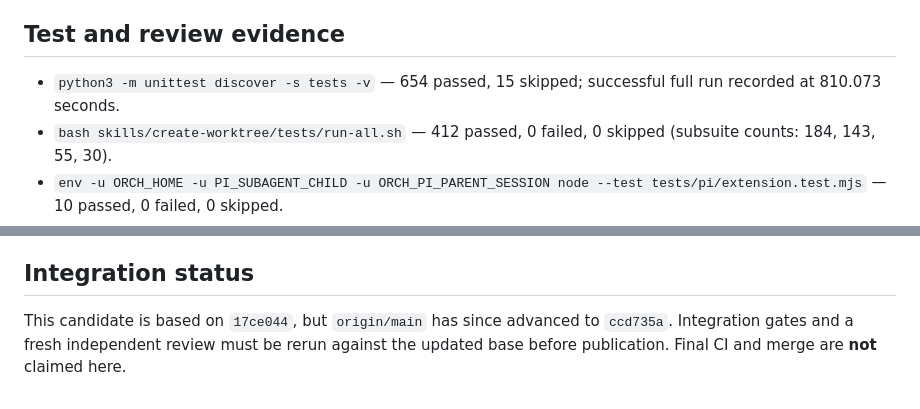
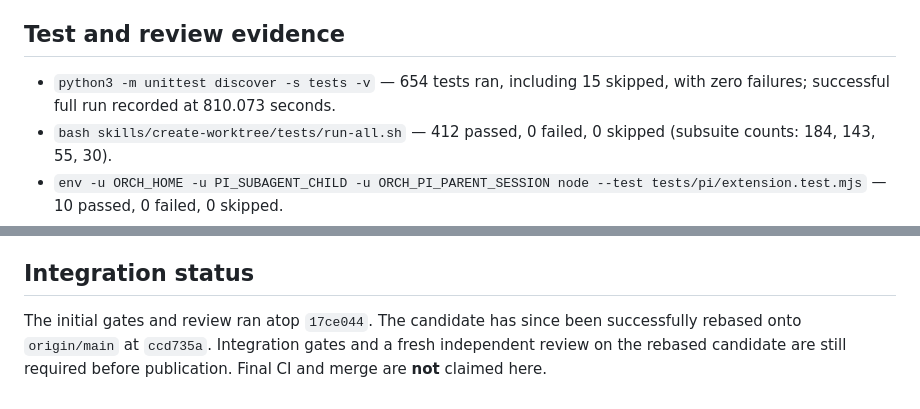
Before and after one commit to markdlabrecque/orchestration, a Markdown page: docs/60-state-md-retention-report.md, 2 parts joined by grey strips. Drawn GitHub-style.

Commit message:
#60: Clarify integration and test evidence

```diff
--- a/docs/60-state-md-retention-report.md
+++ b/docs/60-state-md-retention-report.md
@@ -19,7 +19,7 @@ This is real measured evidence; wall time covers publication and unchanged check
 
 ## Test and review evidence
 
-- `python3 -m unittest discover -s tests -v` — 654 passed, 15 skipped; successful full run recorded at 810.073 seconds.
+- `python3 -m unittest discover -s tests -v` — 654 tests ran, including 15 skipped, with zero failures; successful full run recorded at 810.073 seconds.
 - `bash skills/create-worktree/tests/run-all.sh` — 412 passed, 0 failed, 0 skipped (subsuite counts: 184, 143, 55, 30).
 - `env -u ORCH_HOME -u PI_SUBAGENT_CHILD -u ORCH_PI_PARENT_SESSION node --test tests/pi/extension.test.mjs` — 10 passed, 0 failed, 0 skipped.
 - `git diff --check` — exit 0.
@@ -30,4 +30,4 @@ Independent review: **APPROVED**, round 1, bounces 0; no must-fix findings. Revi
 
 ## Integration status
 
-This candidate is based on `17ce044`, but `origin/main` has since advanced to `ccd735a`. Integration gates and a fresh independent review must be rerun against the updated base before publication. Final CI and merge are **not** claimed here.
+The initial gates and review ran atop `17ce044`. The candidate has since been successfully rebased onto `origin/main` at `ccd735a`. Integration gates and a fresh independent review on the rebased candidate are still required before publication. Final CI and merge are **not** claimed here.
```
Also changed, not shown: other parts of docs/60-state-md-retention-report.md (+1 -1 lines).
